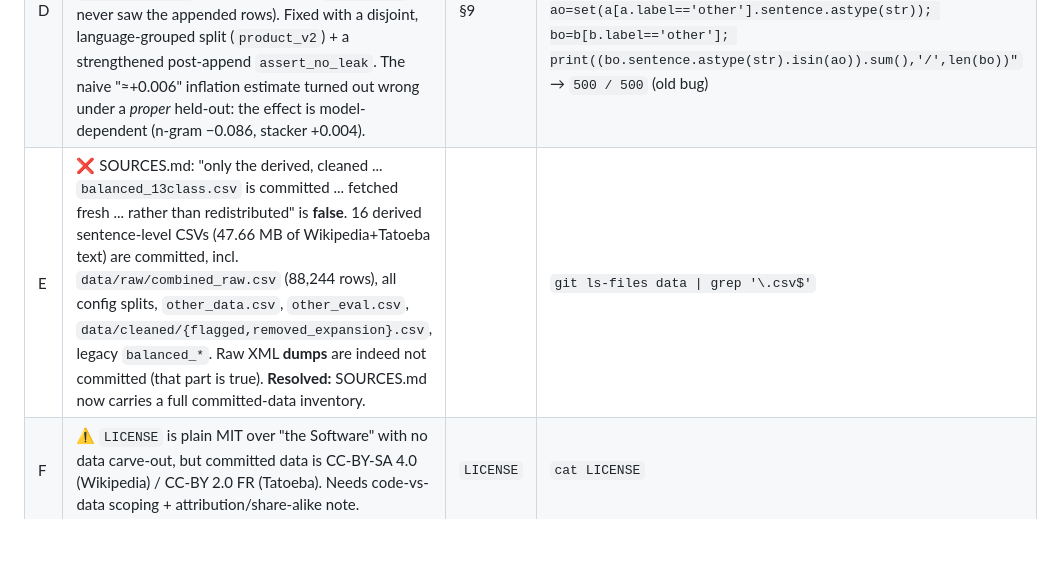
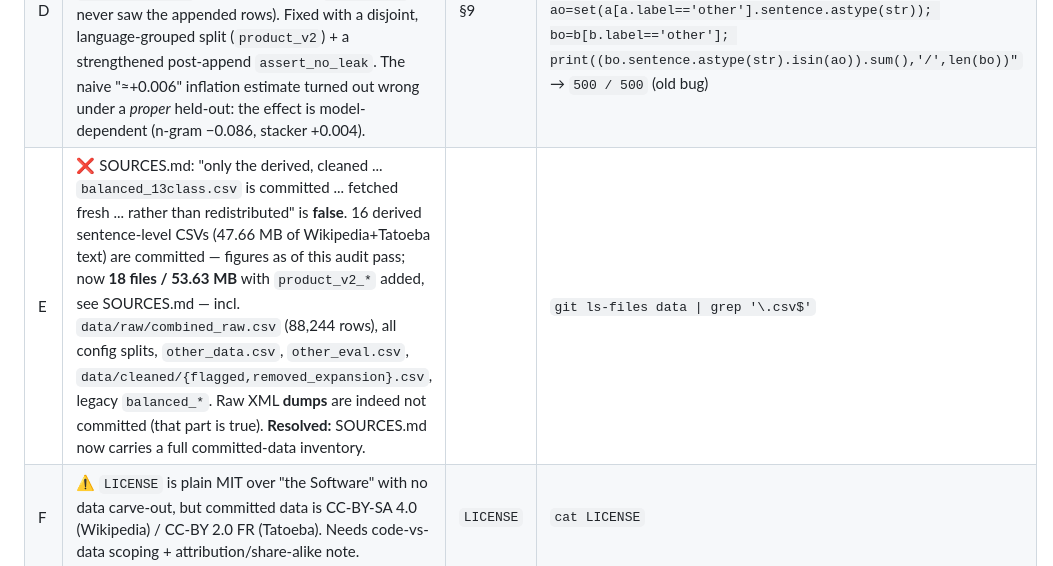
Before and after one commit to danjack0/dialettometro, a Markdown page: VERIFIED_FACTS.md, the part around the change. Drawn GitHub-style; blank space fills up the shorter version.

```diff
--- a/VERIFIED_FACTS.md
+++ b/VERIFIED_FACTS.md
@@ -224,7 +224,7 @@ Command: `python -c "import fitz; d=fitz.open('<paper>.pdf'); print('\n'.join(p.
 | B | ⚠️ "11 Wikipedia editions" undercounts the full dataset → **12 wikis (adds `it`) + Tatoeba**. | §2 | `ls data/titles/` |
 | C | ❌ README lists the official baselines under **both** the dev and test columns, but they are **test-only** (no official dev baseline exists). | §6 | `cat ../ITDI_2022/baselines/eval_baseline*.txt` (files named `*_test_*`, support 11,087) |
 | D | ✅ **RESOLVED — see §9.** Was: Product `other` class not held out — all **500** test-`other` sentences also in train-`other` (`split_configs.py` appended `other_data.csv` whole to train and `other_eval.csv` ⊂ it whole to test; `leak_check` never saw the appended rows). Fixed with a disjoint, language-grouped split (`product_v2`) + a strengthened post-append `assert_no_leak`. The naive "≈+0.006" inflation estimate turned out wrong under a *proper* held-out: the effect is model-dependent (n-gram −0.086, stacker +0.004). | §9 | `python -c "import pandas as pd; a=pd.read_csv('data/configs/product_config_train.csv'); b=pd.read_csv('data/configs/product_config_test.csv'); ao=set(a[a.label=='other'].sentence.astype(str)); bo=b[b.label=='other']; print((bo.sentence.astype(str).isin(ao)).sum(),'/',len(bo))"` → `500 / 500` (old bug) |
-| E | ❌ SOURCES.md: "only the derived, cleaned ... `balanced_13class.csv` is committed ... fetched fresh ... rather than redistributed" is **false**. 16 derived sentence-level CSVs (47.66 MB of Wikipedia+Tatoeba text) are committed, incl. `data/raw/combined_raw.csv` (88,244 rows), all config splits, `other_data.csv`, `other_eval.csv`, `data/cleaned/{flagged,removed_expansion}.csv`, legacy `balanced_*`. Raw XML **dumps** are indeed not committed (that part is true). **Resolved:** SOURCES.md now carries a full committed-data inventory. | | `git ls-files data \| grep '\.csv$'` |
+| E | ❌ SOURCES.md: "only the derived, cleaned ... `balanced_13class.csv` is committed ... fetched fresh ... rather than redistributed" is **false**. 16 derived sentence-level CSVs (47.66 MB of Wikipedia+Tatoeba text) are committed — figures as of this audit pass; now **18 files / 53.63 MB** with `product_v2_*` added, see SOURCES.md — incl. `data/raw/combined_raw.csv` (88,244 rows), all config splits, `other_data.csv`, `other_eval.csv`, `data/cleaned/{flagged,removed_expansion}.csv`, legacy `balanced_*`. Raw XML **dumps** are indeed not committed (that part is true). **Resolved:** SOURCES.md now carries a full committed-data inventory. | | `git ls-files data \| grep '\.csv$'` |
 | F | ⚠️ `LICENSE` is plain MIT over "the Software" with no data carve-out, but committed data is CC-BY-SA 4.0 (Wikipedia) / CC-BY 2.0 FR (Tatoeba). Needs code-vs-data scoping + attribution/share-alike note. | `LICENSE` | `cat LICENSE` |
 | G | ✅ **RESOLVED.** 80 distinct sentences byte-identical to ITDI *dev*-set entries (79 SCN, 1 LMO; 0 from test) were found in 4 unused legacy files: `data/raw/testset_{train,eval}.csv`, `data/testset_{train,eval}_clean.csv`. Provenance was subsequently established as an **independent Sicilian Wikisource scrape**, not derivation from ITDI — every row carries its originating work in the `source` column (`Cappiddazzu paga tuttu/Atto I-III`, `'a vilanza/Atto I-III`, `Centona/La 'atta`), all public-domain literary texts ITDI holds no rights over; the ITDI files ship no provenance at all. The 4 files were from the early 5–6-class phase, never fed the current pipeline or the shipped models, and have been **removed** (`git rm`). Documented in SOURCES.md § Note on removed legacy files. | resolved this pass | `pd.read_csv(f)['source'].value_counts()` on the legacy files; `git ls-files data \| grep testset` → empty |
 
```
Also changed, not shown: README.md (+14 -0 lines), SOURCES.md (+12 -3 lines).
